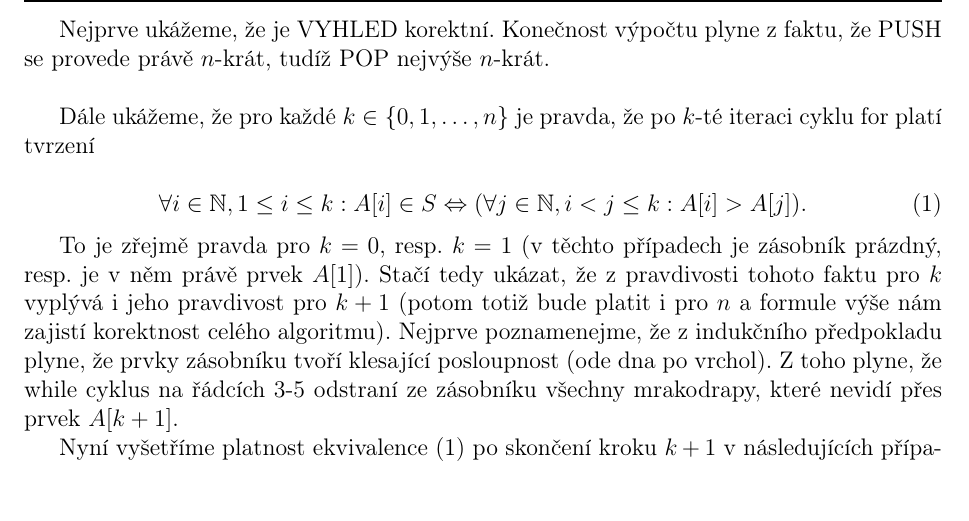
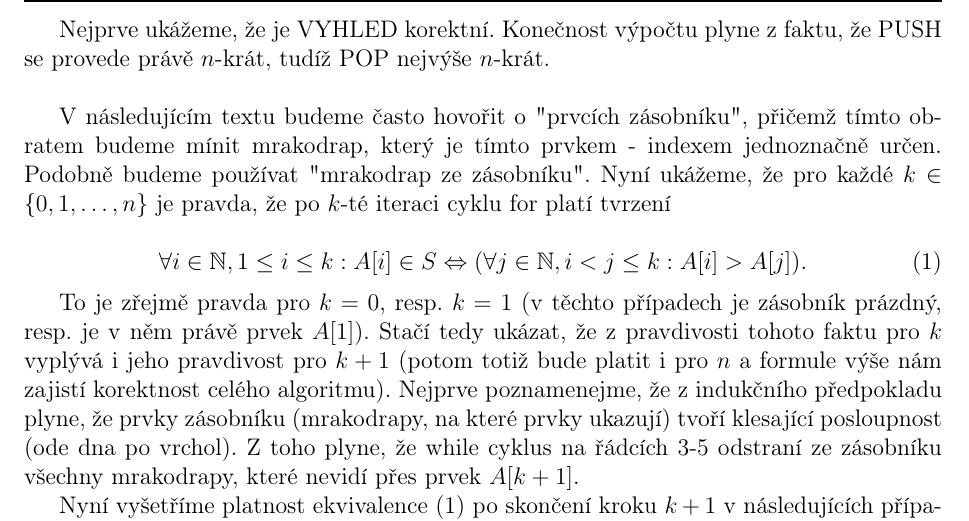
Before and after one commit to JendaPlhak/naval, a LaTeX document (Ukol 2.tex): part of page 1 of 2, cut so that both start at the same text. Compiled offline with pdfLaTeX.

Commit message:
fixup! fixup! task 2

```diff
--- a/Ukol 2.tex
+++ b/Ukol 2.tex
@@ -79,13 +79,13 @@
 
 Nejprve ukážeme, že je VYHLED korektní. Konečnost výpočtu plyne z faktu, že PUSH se provede právě $n$-krát, tudíž POP nejvýše $n$-krát.\\
 
-Dále ukážeme, že pro každé $k\in\{0,1,\dots,n\}$ je pravda, že po $k$-té iteraci cyklu for platí tvrzení
+V následujícím textu budeme často hovořit o "prvcích zásobníku", přičemž tímto obratem budeme mínit mrakodrap, který je tímto prvkem - indexem jednoznačně určen. Podobně budeme používat "mrakodrap ze zásobníku". Nyní ukážeme, že pro každé $k\in\{0,1,\dots,n\}$ je pravda, že po $k$-té iteraci cyklu for platí tvrzení
 
 \begin{equation} \label{invariant}
 \forall i\in \N, 1\leq i\leq k: A[i]\in S \Leftrightarrow (\forall j\in\N, i<j\leq k: A[i]>A[j]).
 \end{equation}
 
-To je zřejmě pravda pro $k=0$, resp. $k=1$ (v těchto případech je zásobník prázdný, resp. je v něm právě prvek $A[1]$). Stačí tedy ukázat, že z pravdivosti tohoto faktu pro $k$ vyplývá i jeho pravdivost pro $k+1$ (potom totiž bude platit i pro $n$ a formule výše nám zajistí korektnost celého algoritmu). Nejprve poznamenejme, že z indukčního předpokladu plyne, že prvky zásobníku tvoří klesající posloupnost (ode dna po vrchol). Z toho plyne, že while cyklus na řádcích 3-5 odstraní ze zásobníku všechny mrakodrapy, které nevidí přes prvek $A[k+1]$.
+To je zřejmě pravda pro $k=0$, resp. $k=1$ (v těchto případech je zásobník prázdný, resp. je v něm právě prvek $A[1]$). Stačí tedy ukázat, že z pravdivosti tohoto faktu pro $k$ vyplývá i jeho pravdivost pro $k+1$ (potom totiž bude platit i pro $n$ a formule výše nám zajistí korektnost celého algoritmu). Nejprve poznamenejme, že z indukčního předpokladu plyne, že prvky zásobníku (mrakodrapy, na které prvky ukazují) tvoří klesající posloupnost (ode dna po vrchol). Z toho plyne, že while cyklus na řádcích 3-5 odstraní ze zásobníku všechny mrakodrapy, které nevidí přes prvek $A[k+1]$.
 
 Nyní vyšetříme platnost ekvivalence \eqref{invariant} po skončení kroku $k+1$  v následujících případech:
 
```
